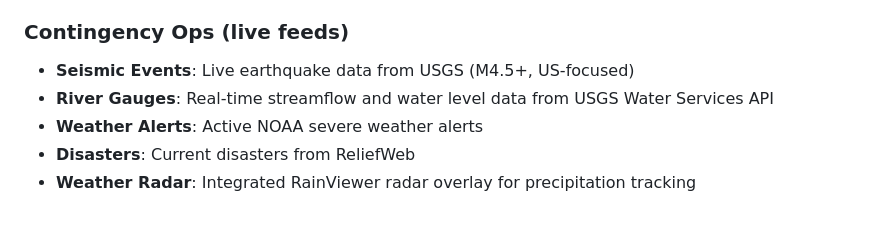
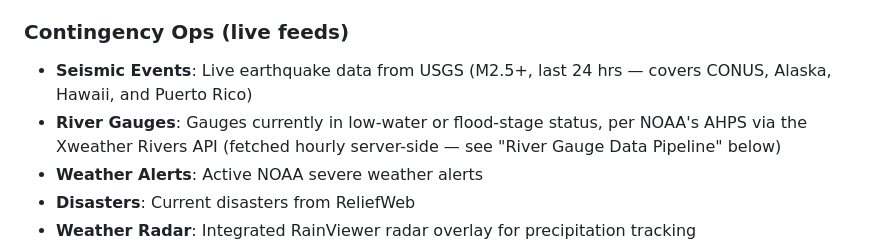
Before and after one commit to eggsplace/usacemonitor, a Markdown page: README.md, the part around one of its changes. GitHub-like rendering; blank space fills up the shorter version.

```diff
--- a/README.md
+++ b/README.md
@@ -13,8 +13,8 @@ The dashboard is organized into five top-level categories, selected via tabs in
 
 ### Contingency Ops (live feeds)
 
-- **Seismic Events**: Live earthquake data from USGS (M4.5+, US-focused)
-- **River Gauges**: Real-time streamflow and water level data from USGS Water Services API
+- **Seismic Events**: Live earthquake data from USGS (M2.5+, last 24 hrs — covers CONUS, Alaska, Hawaii, and Puerto Rico)
+- **River Gauges**: Gauges currently in low-water or flood-stage status, per NOAA's AHPS via the Xweather Rivers API (fetched hourly server-side — see "River Gauge Data Pipeline" below)
 - **Weather Alerts**: Active NOAA severe weather alerts
 - **Disasters**: Current disasters from ReliefWeb
 - **Weather Radar**: Integrated RainViewer radar overlay for precipitation tracking
```
Also changed, not shown: other parts of README.md (+30 -19 lines).
